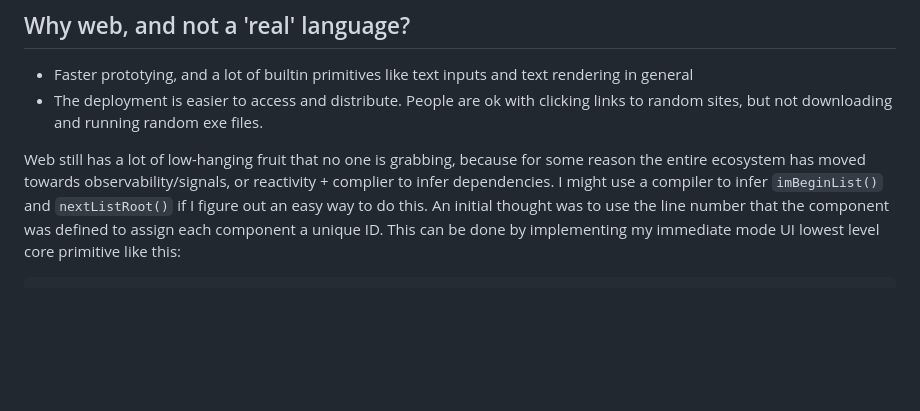
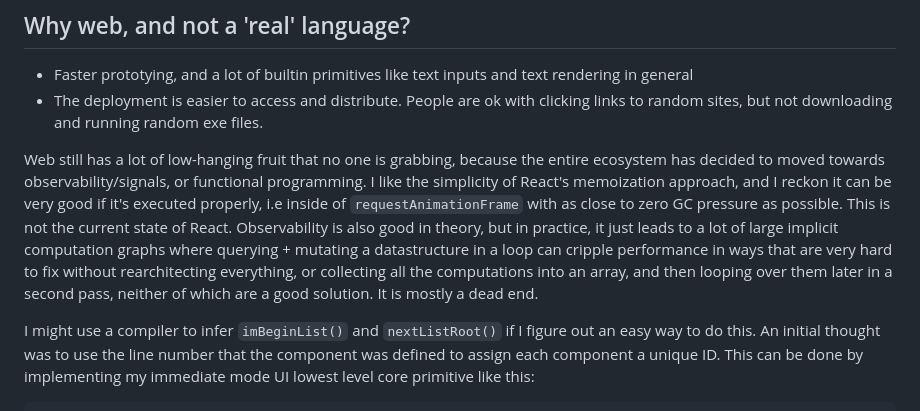
Before and after one commit to Tejas-H5/prototyping-lang, a Markdown page: Readme.md, the part around the change. GitHub-like rendering; blank space fills up the shorter version.

```diff
--- a/Readme.md
+++ b/Readme.md
@@ -45,8 +45,16 @@ imCodeEditor() {
 - Faster prototying, and a lot of builtin primitives like text inputs and text rendering in general
 - The deployment is easier to access and distribute. People are ok with clicking links to random sites, but not downloading and running random exe files.
 
-Web still has a lot of low-hanging fruit that no one is grabbing, because for some reason the entire ecosystem has
-moved towards observability/signals, or reactivity + complier to infer dependencies.
+Web still has a lot of low-hanging fruit that no one is grabbing, because the entire ecosystem has
+decided to moved towards observability/signals, or functional programming.
+I like the simplicity of React's memoization approach, and I reckon it can be very good if it's executed properly, i.e
+inside of `requestAnimationFrame` with as close to zero GC pressure as possible.
+This is not the current state of React.
+Observability is also good in theory, but in practice, it just leads to a lot of large implicit computation graphs
+where querying + mutating a datastructure in a loop can cripple performance in ways that are very hard to fix
+without rearchitecting everything, or collecting all the computations into an array, and then looping over them later in a second pass,
+neither of which are a good solution. It is mostly a dead end.
+
 I might use a compiler to infer `imBeginList()` and `nextListRoot()` if I figure out an easy way to do this.
 An initial thought was to use the line number that the component was defined to assign each component a unique ID.
 This can be done by implementing my immediate mode UI lowest level core primitive like this:
```
